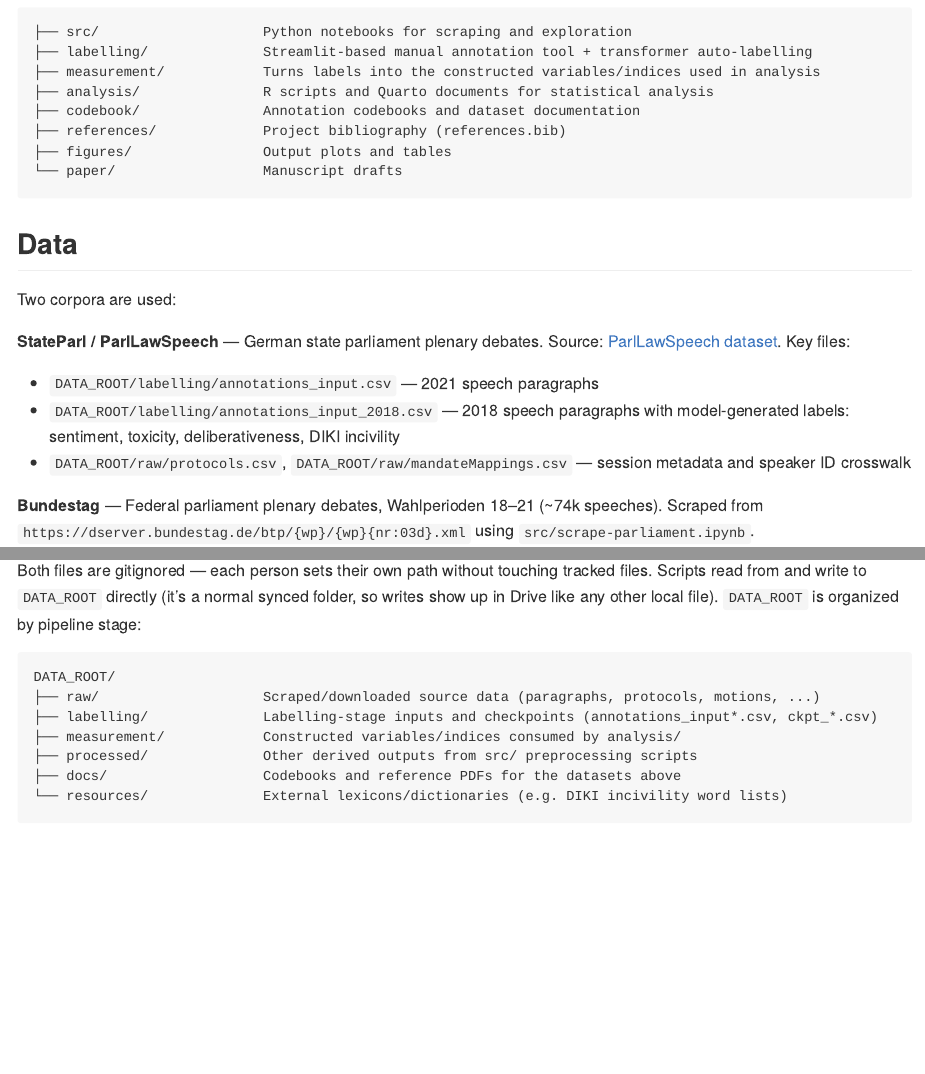
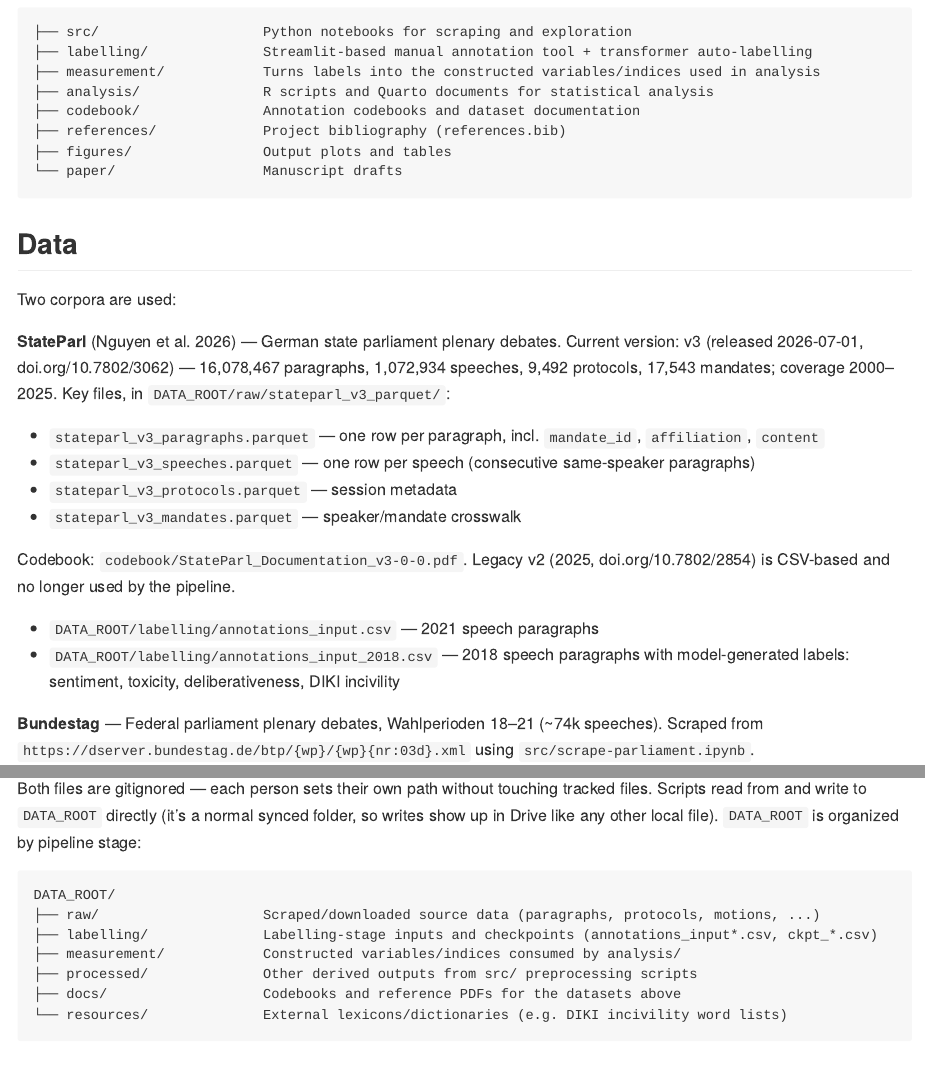
Before and after one commit to AnLeWe/Incivility-in-Plenary-de, a Quarto document (README.qmd): the page in a window 1100 px wide, from 260 px down, and a second part further down, joined at a grey line. The pictures show the output file README.md that the author committed with the source, drawn offline in the style of GitHub.

Commit message:
Drop ParlLawSpeech naming, cite StateParl properly in README

```diff
--- a/README.qmd
+++ b/README.qmd
@@ -24,13 +24,21 @@ This project examines civility norms in German state parliament (Landtag) and Bu
 
 Two corpora are used:
 
-**StateParl / ParlLawSpeech** — German state parliament plenary debates.
-Source: [ParlLawSpeech dataset](https://dataverse.harvard.edu/dataverse/ParlLawSpeech).
-Key files:
+**StateParl** [@nguyenDecodingGermanPolitics2026] — German state parliament plenary debates.
+Current version: v3 (released 2026-07-01, doi.org/10.7802/3062) — 16,078,467 paragraphs,
+1,072,934 speeches, 9,492 protocols, 17,543 mandates; coverage 2000–2025.
+Key files, in `DATA_ROOT/raw/stateparl_v3_parquet/`:
+
+- `stateparl_v3_paragraphs.parquet` — one row per paragraph, incl. `mandate_id`, `affiliation`, `content`
+- `stateparl_v3_speeches.parquet` — one row per speech (consecutive same-speaker paragraphs)
+- `stateparl_v3_protocols.parquet` — session metadata
+- `stateparl_v3_mandates.parquet` — speaker/mandate crosswalk
+
+Codebook: `codebook/StateParl_Documentation_v3-0-0.pdf`.
+Legacy v2 (2025, doi.org/10.7802/2854) is CSV-based and no longer used by the pipeline.
 
 - `DATA_ROOT/labelling/annotations_input.csv` — 2021 speech paragraphs
 - `DATA_ROOT/labelling/annotations_input_2018.csv` — 2018 speech paragraphs with model-generated labels: sentiment, toxicity, deliberativeness, DIKI incivility
-- `DATA_ROOT/raw/protocols.csv`, `DATA_ROOT/raw/mandateMappings.csv` — session metadata and speaker ID crosswalk
 
 **Bundestag** — Federal parliament plenary debates, Wahlperioden 18–21 (~74k speeches).
 Scraped from `https://dserver.bundestag.de/btp/{wp}/{wp}{nr:03d}.xml` using `src/scrape-parliament.ipynb`.
--- a/references/references.bib
+++ b/references/references.bib
@@ -17,0 +23,3 @@
+  date = {2026-01-19},
+  journaltitle = {Politische Vierteljahresschrift},
+  doi = {10.1007/s11615-025-00643-5},
```
Also changed, not shown: README.md, references/references.bib (10 more changed lines).
